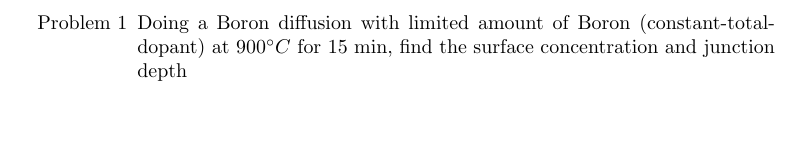
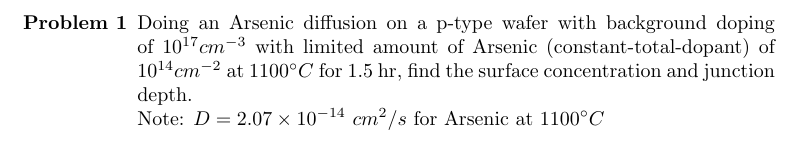
Before and after one commit to maghorbani/TT-KNTU-Assignments, a LaTeX problem sheet (Assignment02.tex): part of page 2 of 2, cut at the place of the change, the shorter picture padded with empty space. Compiled offline with pdfLaTeX.

Commit message:
[MOD] Assignment02-Problem01

```diff
--- a/Assignment02.tex
+++ b/Assignment02.tex
@@ -10,6 +10,7 @@
 	\maketitle
 
 	\begin{enumerate}
-		\item[Problem 1] Doing a Boron diffusion with limited amount of Boron (constant-total-dopant) at $900^{\circ} C$ for 15 min, find the surface concentration and junction depth
+		\item[\bf{Problem 1}] Doing an Arsenic diffusion on a p-type wafer with background doping of $10^{17} cm^{-3}$ with limited amount of Arsenic (constant-total-dopant) of $10^{14} cm^{-2}$ at $1100^{\circ} C$ for 1.5 hr, find the surface concentration and junction depth. \\
+		Note: $D=2.07\times 10^{-14}$ $cm^2/s$ for Arsenic at $1100^{\circ} C$
 	\end{enumerate}
 \end{document}
```
Also changed, not shown: Assignment02.pdf.
